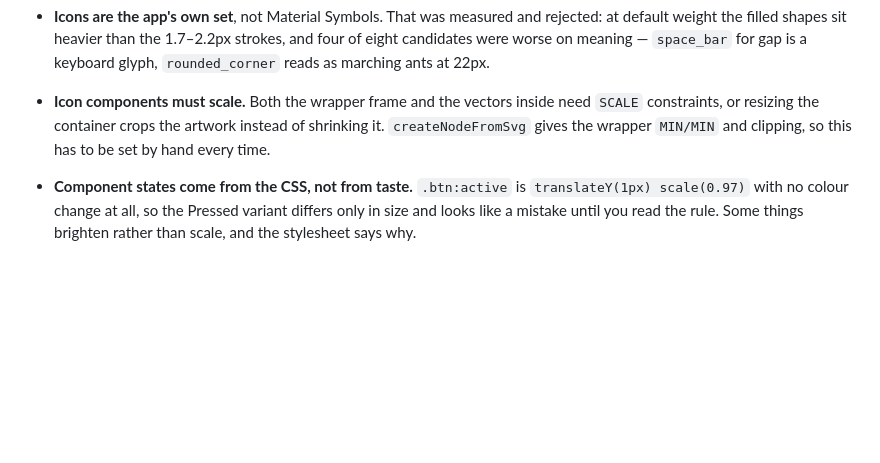
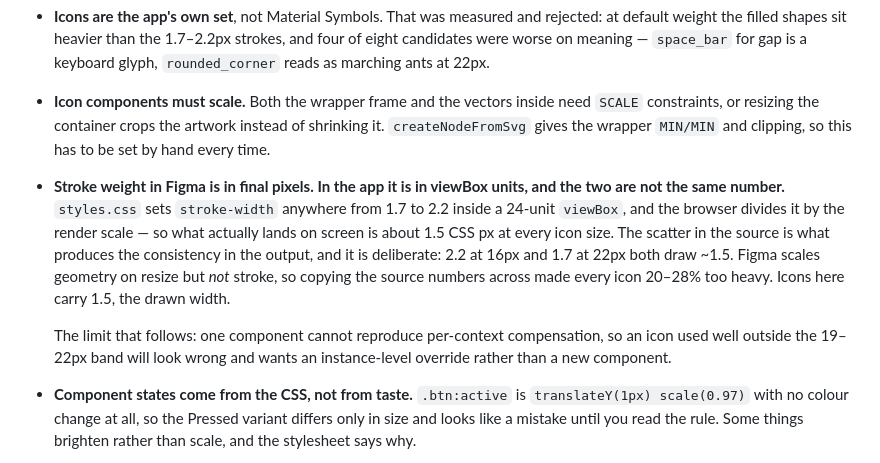
Before and after one commit to 8bitbish/grid-collage, a Markdown page: CLAUDE.md, the part around the change. GitHub-like rendering; blank space fills up the shorter version.

Commit message:
Record that a Figma stroke is in pixels and a CSS one is not
The icons in the Figma file were visibly too heavy, and the cause was a unit
mistake rather than a judgement one.

styles.css sets stroke-width between 1.7 and 2.2, which reads as drift until you
notice every one of those numbers sits inside a 24-unit viewBox and gets divided
by the render scale. Worked through, the stroke that actually lands is 1.25 to
1.58 CSS px, clustered on ~1.5, at sizes from 15px to 22px. The scatter in the
source is what holds the output constant: 2.2 at 16px and 1.7 at 22px both draw
about 1.5.

Figma scales geometry when a node is resized but leaves stroke weight alone, so
copying 1.9 across and resizing the instances to 19-22px left every icon at 1.9
absolute — 20 to 28 per cent heavier than the app. Measured on the pages bar:
.home-btn draws 1.50 and Figma drew 1.9, .photos-btn 1.49 against 1.9,
.dock-item 1.56 against 1.9.

All 22 stroked icons are now 1.5, and 212 icon vectors across every instance on
the page inherit it with nothing overriding.

Written down because the limit is real and will be hit again: one component
cannot reproduce per-context optical compensation, so an icon used well outside
the 19-22px band needs an instance override rather than a second component.

Co-Authored-By: Claude Opus 5 (1M context) <noreply@anthropic.com>

```diff
--- a/CLAUDE.md
+++ b/CLAUDE.md
@@ -153,6 +153,19 @@ is a View-only seat and cannot be written to.
   need `SCALE` constraints, or resizing the container crops the artwork instead
   of shrinking it. `createNodeFromSvg` gives the wrapper `MIN/MIN` and clipping,
   so this has to be set by hand every time.
+- **Stroke weight in Figma is in final pixels. In the app it is in viewBox
+  units, and the two are not the same number.** `styles.css` sets `stroke-width`
+  anywhere from 1.7 to 2.2 inside a 24-unit `viewBox`, and the browser divides
+  it by the render scale — so what actually lands on screen is about 1.5 CSS px
+  at every icon size. The scatter in the source is what produces the consistency
+  in the output, and it is deliberate: 2.2 at 16px and 1.7 at 22px both draw
+  ~1.5. Figma scales geometry on resize but *not* stroke, so copying the source
+  numbers across made every icon 20–28% too heavy. Icons here carry 1.5, the
+  drawn width.
+
+  The limit that follows: one component cannot reproduce per-context
+  compensation, so an icon used well outside the 19–22px band will look wrong
+  and wants an instance-level override rather than a new component.
 - **Component states come from the CSS, not from taste.** `.btn:active` is
   `translateY(1px) scale(0.97)` with no colour change at all, so the Pressed
   variant differs only in size and looks like a mistake until you read the rule.
```
